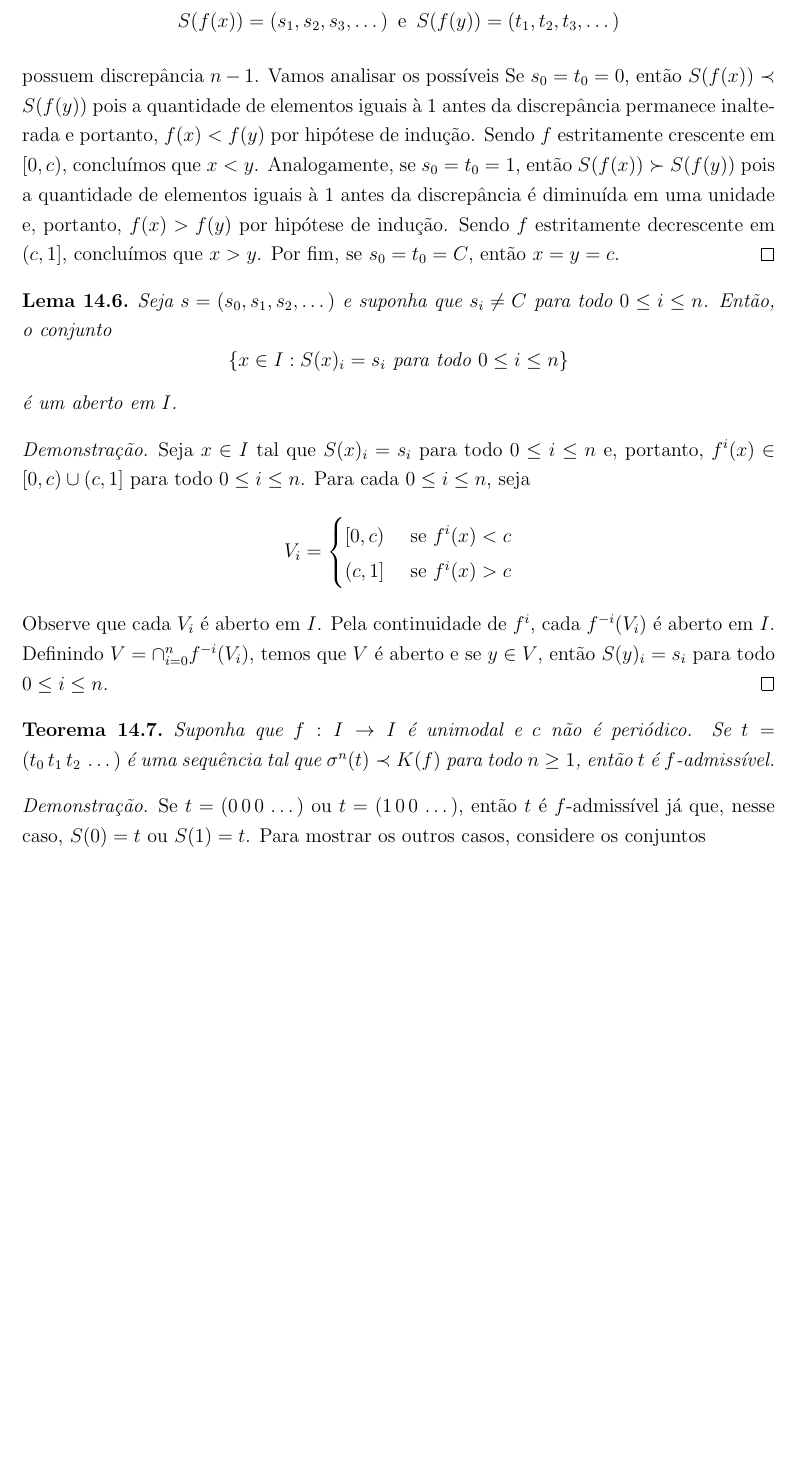
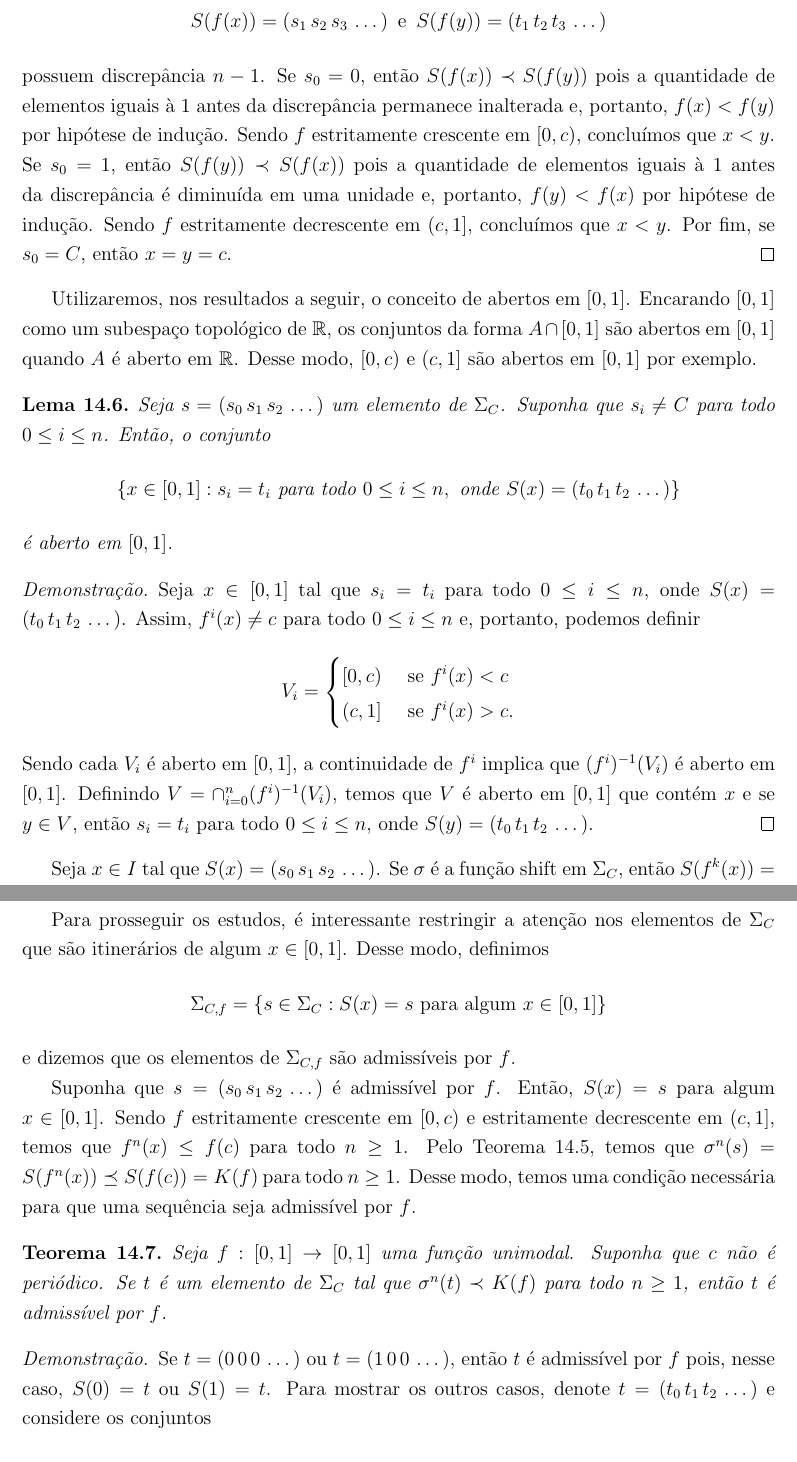
Before and after one commit to agenorgoncalvesneto/sistemas-dinamicos, a LaTeX document (sistemasdinamicos.tex, which reads sections/kneading.tex): part of page 44 of 45 before the commit and two parts of pages 44 and 45 of 45 after it, the two joined at a grey line, cut so that both start at the same text, the shorter picture padded with empty space. Compiled offline with pdfLaTeX.

Commit message:
update kneading

```diff
--- a/sections/kneading.tex
+++ b/sections/kneading.tex
@@ -53,32 +54,41 @@ O primeiro item será provado por indução em $n$, onde $S(x)$ e $S(y)$ são po
 Sejam $S(x) = (s_0\, s_1\, s_2\, \dots)$ e $S(y) = (t_0\, t_1\, t_2\, \dots)$ tais que $S(x) \prec S(y)$. Se $S(x)$ e $S(y)$ possuem discrepância $0$, então $s_0 < t_0$ e, portanto, $x < y$. Suponha que essa propriedade é válida quando as sequências possuem discrepância $n-1$.
 
 Se $S(x)$ e $S(y)$ possuem discrepância $n \geq 1$, então $s_0 = t_0$ e as sequências
-$$S(f(x)) = (s_1, s_2, s_3, \dots) \textrm{\, e \,} S(f(y)) = (t_1, t_2, t_3, \dots)$$
-possuem discrepância $n-1$. Vamos analisar os possíveis Se $s_0 = t_0 = 0$, então $S(f(x)) \prec S(f(y))$ pois a quantidade de elementos iguais à $1$ antes da discrepância permanece inalterada e portanto, $f(x) < f(y)$ por hipótese de indução. Sendo $f$ estritamente crescente em $[0, c)$, concluímos que $x < y$. Analogamente, se $s_0 = t_0 = 1$, então $S(f(x)) \succ S(f(y))$ pois a quantidade de elementos iguais à $1$ antes da discrepância é diminuída em uma unidade e, portanto, $f(x) > f(y)$ por hipótese de indução. Sendo $f$ estritamente decrescente em $(c, 1]$, concluímos que $x > y$. Por fim, se $s_0 = t_0 = C$, então $x = y = c$.
+$$S(f(x)) = (s_1\, s_2\, s_3\, \dots) \textrm{\, e \,} S(f(y)) = (t_1\, t_2\, t_3\, \dots)$$
+possuem discrepância $n-1$. Se $s_0 = 0$, então $S(f(x)) \prec S(f(y))$ pois a quantidade de elementos iguais à $1$ antes da discrepância permanece inalterada e, portanto, $f(x) < f(y)$ por hipótese de indução. Sendo $f$ estritamente crescente em $[0, c)$, concluímos que $x < y$. Se $s_0 = 1$, então $S(f(y)) \prec S(f(x))$ pois a quantidade de elementos iguais à $1$ antes da discrepância é diminuída em uma unidade e, portanto, $f(y) < f(x)$ por hipótese de indução. Sendo $f$ estritamente decrescente em $(c, 1]$, concluímos que $x < y$. Por fim, se $s_0 = C$, então $x = y = c$.
 \end{proof}
 
+Utilizaremos, nos resultados a seguir, o conceito de abertos em $[0, 1]$. Encarando $[0, 1]$ como um subespaço topológico de $\RR$, os conjuntos da forma $A \cap [0, 1]$ são abertos em $[0, 1]$ quando $A$ é aberto em $\RR$. Desse modo, $[0, c)$ e $(c, 1]$ são abertos em $[0, 1]$ por exemplo.
+
 \begin{lemma}
-Seja $s = (s_0, s_1, s_2, \dots)$ e suponha que $s_i \neq C$ para todo $0 \leq i \leq n$. Então, o conjunto
-$$\{ x \in I : S(x)_i = s_i \textrm{ para todo } 0 \leq i \leq n \}$$
-é um aberto em $I$.
+Seja $s = (s_0\, s_1\, s_2\, \dots)$ um elemento de $\Sigma_C$. Suponha que $s_i \neq C$ para todo $0 \leq i \leq n$. Então, o conjunto
+$$\{ x \in [0, 1] : s_i = t_i \textrm{ para todo } 0 \leq i \leq n, \text{ onde } S(x) = (t_0\, t_1\, t_2\, \dots) \}$$
+é aberto em $[0, 1]$.
 \end{lemma}
 
 \begin{proof}
-Seja $x \in I$ tal que $S(x)_i = s_i$ para todo $0 \leq i \leq n$ e, portanto, $f^i(x) \in [0,c) \cup (c, 1]$ para todo $0 \leq i \leq n$. Para cada $0 \leq i \leq n$, seja
+Seja $x \in [0, 1]$ tal que $s_i = t_i$ para todo $0 \leq i \leq n$, onde $S(x) = (t_0\, t_1\, t_2\, \dots)$. Assim, $f^i(x) \neq c$ para todo $0 \leq i \leq n$ e, portanto, podemos definir
 \[ V_i =
 \begin{cases}
   [0, c) & \textrm{ se } f^i(x) < c \\
-  (c, 1] & \textrm{ se } f^i(x) > c \\
+  (c, 1] & \textrm{ se } f^i(x) > c. \\
 \end{cases}
 \]
-Observe que cada $V_i$ é aberto em $I$. Pela continuidade de $f^i$, cada $f^{-i}(V_i)$ é aberto em $I$. Definindo $V = \cap_{i=0}^n f^{-i}(V_i)$, temos que $V$ é aberto e se $y \in V$, então $S(y)_i = s_i$ para todo $0 \leq i \leq n$.
+Sendo cada $V_i$ é aberto em $[0, 1]$, a continuidade de $f^i$ implica que $(f^i)^{-1}(V_i)$ é aberto em $[0, 1]$. Definindo $V = \cap_{i=0}^n (f^i)^{-1}(V_i)$, temos que $V$ é aberto em $[0, 1]$ que contém $x$ e se $y \in V$, então $s_i = t_i$ para todo $0 \leq i \leq n$, onde $S(y) = (t_0\, t_1\, t_2\, \dots)$.
 \end{proof}
 
+Seja $x \in I$ tal que $S(x) = (s_0\, s_1\, s_2\, \dots)$. Se $\sigma$ é a função shift em $\Sigma_C$, então $S(f^k(x)) = (s_k\, s_{k+1}\, s_{k+2}\, \dots) = \sigma^k(S(x))$ para todo $k \geq 0$.
+
+Para prosseguir os estudos, é interessante restringir a atenção nos elementos de $\Sigma_C$ que são itinerários de algum $x \in [0, 1]$. Desse modo, definimos
+$$\Sigma_{C, f} = \{ s \in \Sigma_C : S(x) = s \text{ para algum } x \in [0, 1] \}$$
+e dizemos que os elementos de $\Sigma_{C, f}$ são admissíveis por $f$.
+
+Suponha que $s = (s_0\, s_1\, s_2\, \dots)$ é admissível por $f$. Então, $S(x) = s$ para algum $x \in [0, 1]$. Sendo $f$ estritamente crescente em $[0, c)$ e estritamente decrescente em $(c, 1]$, temos que $f^n(x) \leq f(c)$ para todo $n \geq 1$. Pelo Teorema \ref{teo1}, temos que $\sigma^n(s) = S(f^n(x)) \preceq S(f(c)) = K(f)$ para todo $n \geq 1$. Desse modo, temos uma condição necessária para que uma sequência seja admissível por $f$.
+
 \begin{theorem}
-Suponha que $f: I \to I$ é unimodal e $c$ não é periódico. Se $t = (t_0\, t_1\, t_2\, \dots)$ é uma sequência tal que $\sigma^n(t) \prec K(f)$ para todo $n \geq 1$, então $t$ é $f$-admissível.
+Seja $f: [0, 1] \to [0, 1]$ uma função unimodal. Suponha que $c$ não é periódico. Se $t$ é um elemento de $\Sigma_C$ tal que $\sigma^n(t) \prec K(f)$ para todo $n \geq 1$, então $t$ é admissível por $f$.
 \end{theorem}
 
 \begin{proof}
-Se $t = (0\, 0\, 0\, \dots)$ ou $t = (1\, 0\, 0\, \dots)$, então $t$ é $f$-admissível já que, nesse caso, $S(0) = t$ ou $S(1) = t$. Para mostrar os outros casos, considere os conjuntos
-$$L = \{ x \in I : S(x) \prec t \} \text{\, e \,} R = \{ x \in I : S(x) \succ t \}.$$
-Vamos mostrar que $L$ é aberto em $I$. Uma prova análoga pode ser feita para mostrar que $R$ é aberto em $I$.
+Se $t = (0\, 0\, 0\, \dots)$ ou $t = (1\, 0\, 0\, \dots)$, então $t$ é admissível por $f$ pois, nesse caso, $S(0) = t$ ou $S(1) = t$. Para mostrar os outros casos, denote $t = (t_0\, t_1\, t_2\, \dots)$ e considere os conjuntos
+$$L = \{ x \in [0, 1] : S(x) \prec t \} \text{\, e \,} R = \{ x \in [0, 1] : S(x) \succ t \}.$$
```
Also changed, not shown: sistemasdinamicos.pdf, sections/kneading.tex (6 more changed lines).
